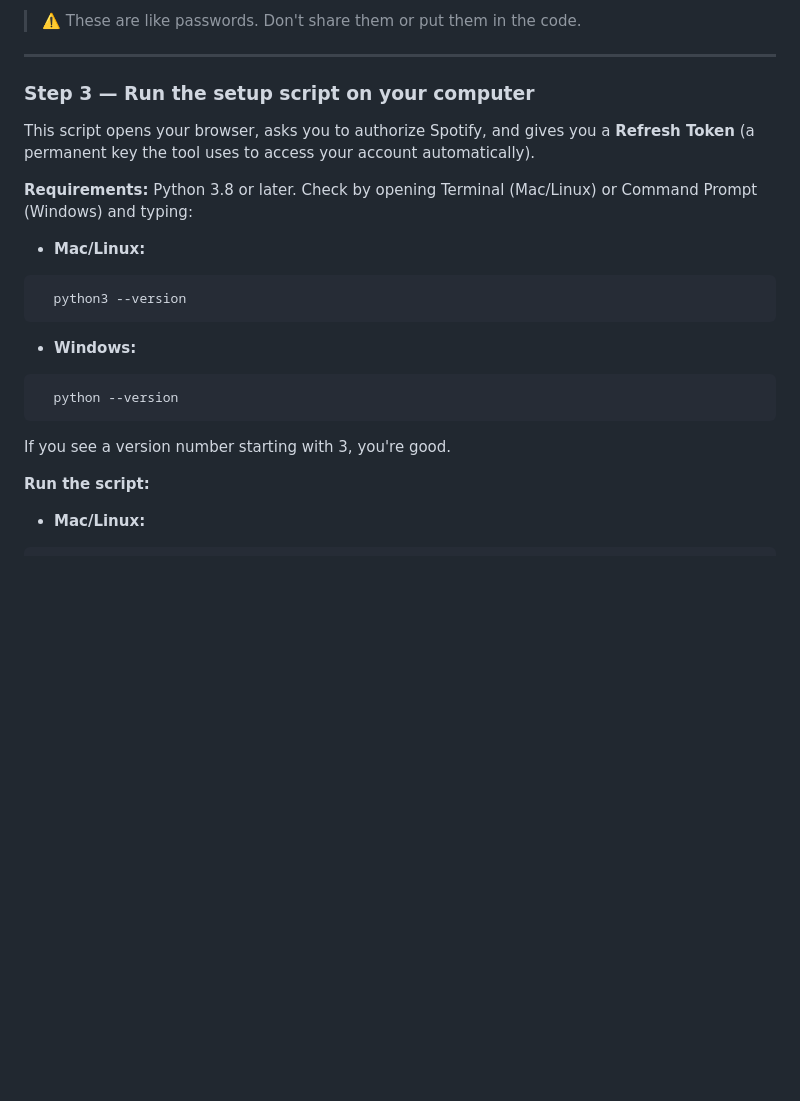
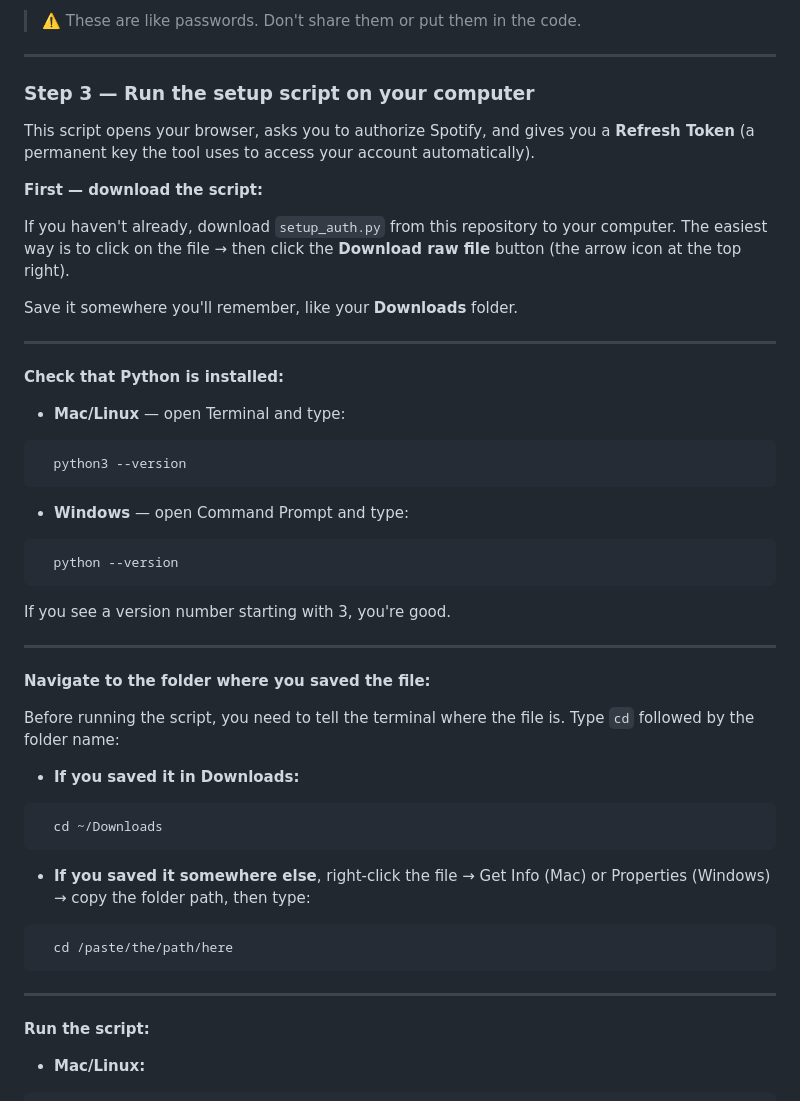
Before and after one commit to adribleda/spotify-weekly-vault, a Markdown page: README.md, the part around the change. GitHub-like rendering; blank space fills up the shorter version.

````diff
--- a/README.md
+++ b/README.md
@@ -53,23 +53,47 @@ This is how you get permission to connect this tool to your Spotify account. It'
 
 > ⚠️ These are like passwords. Don't share them or put them in the code.
 ---
-
 ### Step 3 — Run the setup script on your computer
 
 This script opens your browser, asks you to authorize Spotify, and gives you a **Refresh Token** (a permanent key the tool uses to access your account automatically).
 
-**Requirements:** Python 3.8 or later. Check by opening Terminal (Mac/Linux) or Command Prompt (Windows) and typing:
+**First — download the script:**
 
-- **Mac/Linux:**
+If you haven't already, download `setup_auth.py` from this repository to your computer. The easiest way is to click on the file → then click the **Download raw file** button (the arrow icon at the top right).
+
+Save it somewhere you'll remember, like your **Downloads** folder.
+
+---
+
+**Check that Python is installed:**
+
+- **Mac/Linux** — open Terminal and type:
 ```
   python3 --version
 ```
-- **Windows:**
+- **Windows** — open Command Prompt and type:
 ```
   python --version
 ```
 
 If you see a version number starting with 3, you're good.
+
+---
+
+**Navigate to the folder where you saved the file:**
+
+Before running the script, you need to tell the terminal where the file is. Type `cd` followed by the folder name:
+
+- **If you saved it in Downloads:**
+```
+  cd ~/Downloads
+```
+- **If you saved it somewhere else**, right-click the file → Get Info (Mac) or Properties (Windows) → copy the folder path, then type:
+```
+  cd /paste/the/path/here
+```
+
+---
 
 **Run the script:**
 
````
